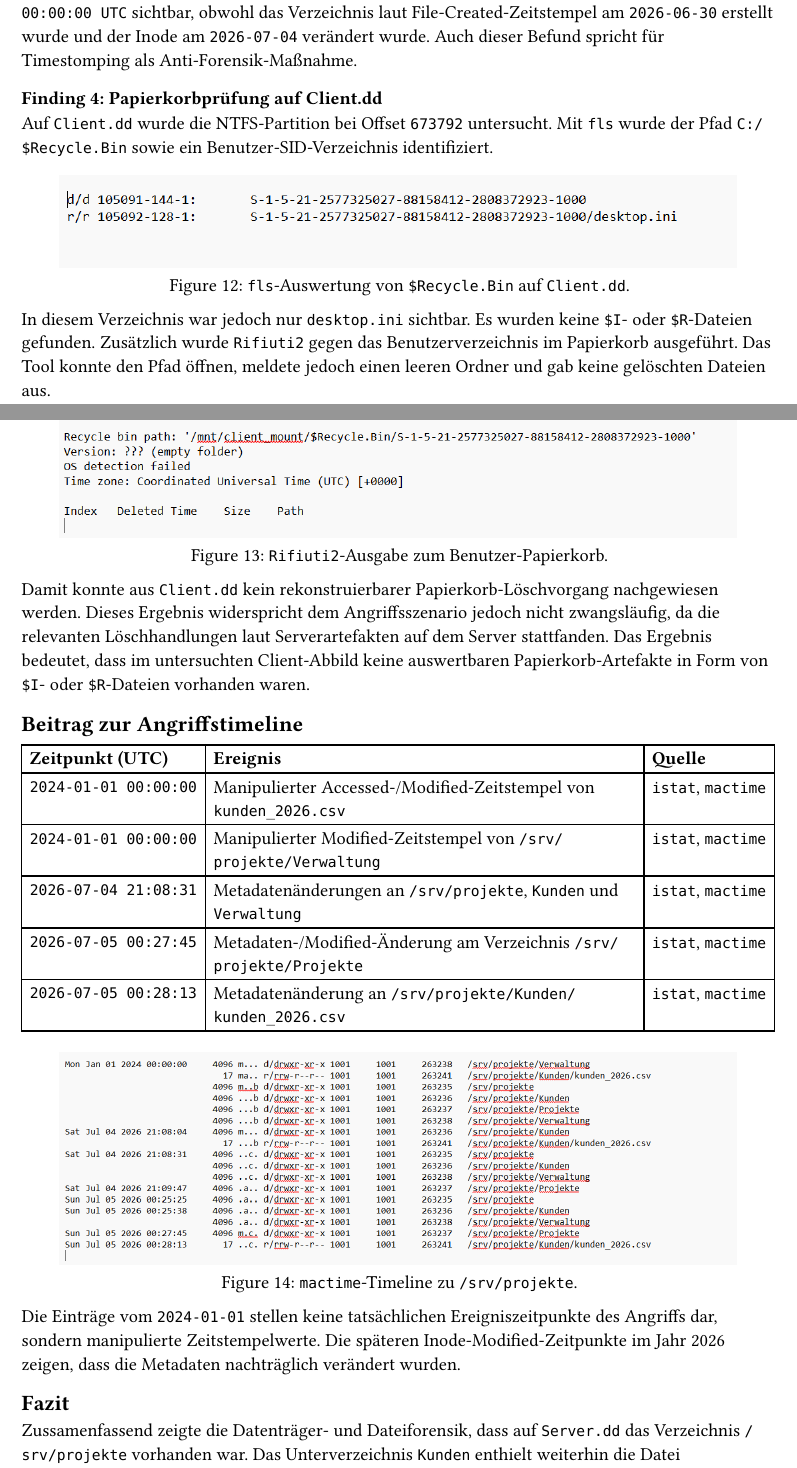
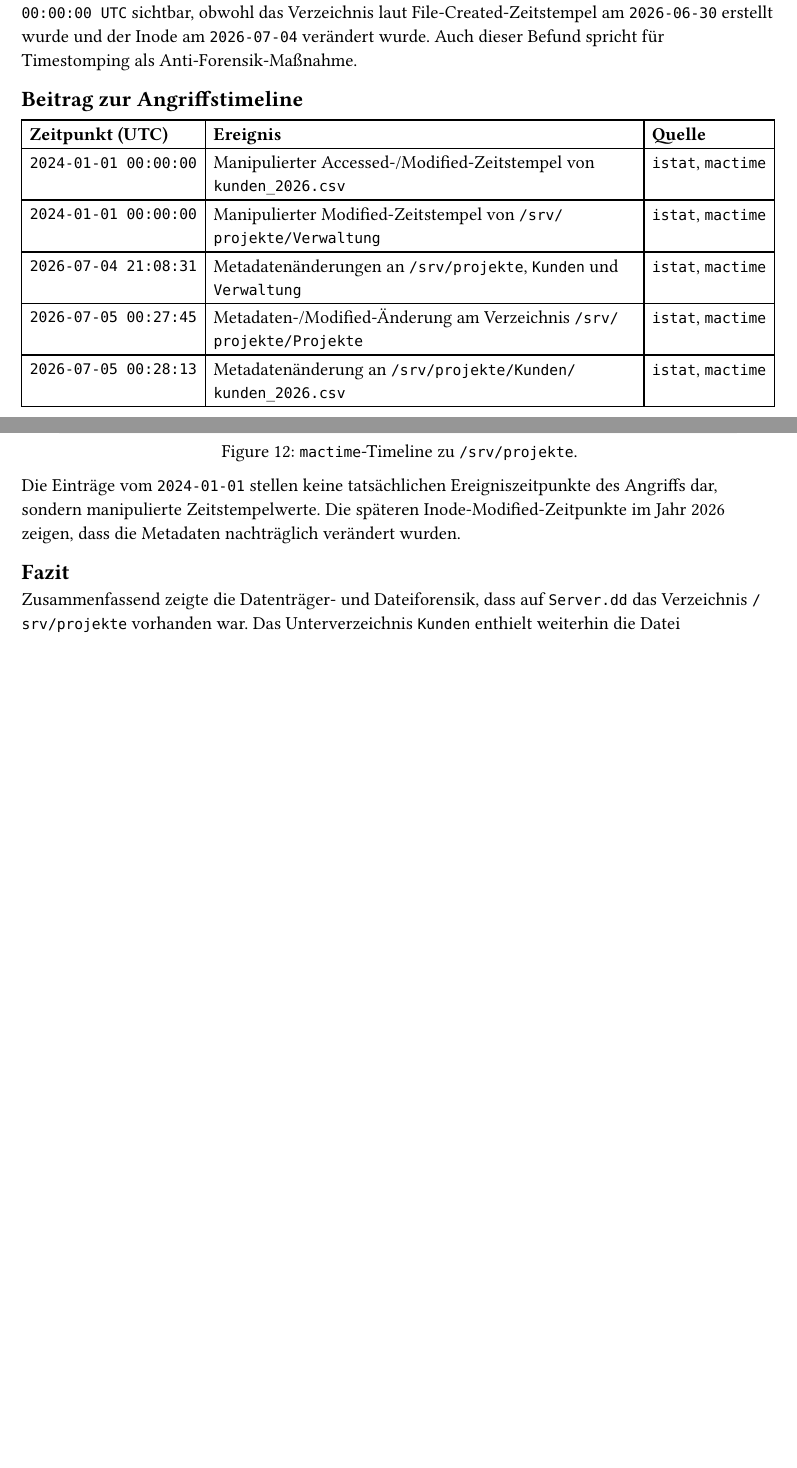
Before and after one commit to Francked20/SS26-Digitale-Forensik, a Typst document (chapters/analyse_datenträger.typ): two parts of pages 5 and 6 of 7 before the commit and two parts of pages 5 and 6 of 6 after it, joined at a grey line, cut so that both start at the same text, the shorter picture padded with empty space. Compiled offline with Typst 0.15.

Commit message:
Datentraeger updaten

```diff
--- a/chapters/analyse_datenträger.typ
+++ b/chapters/analyse_datenträger.typ
@@ -122,23 +119,6 @@ Bei `kunden_2026.csv` war auffällig, dass der Accessed- und File-Modified-Zeits
 
 Auch beim Verzeichnis `Verwaltung` war ein auffälliger File-Modified-Zeitstempel auf `2024-01-01 00:00:00 UTC` sichtbar, obwohl das Verzeichnis laut File-Created-Zeitstempel am `2026-06-30` erstellt wurde und der Inode am `2026-07-04` verändert wurde. Auch dieser Befund spricht für Timestomping als Anti-Forensik-Maßnahme.
 
-=== Finding 4: Papierkorbprüfung auf Client.dd
-Auf `Client.dd` wurde die NTFS-Partition bei Offset `673792` untersucht. Mit `fls` wurde der Pfad `C:/$Recycle.Bin` sowie ein Benutzer-SID-Verzeichnis identifiziert.
-
-#figure(
-  image("../res/Images_M4/recycle_tsk.png", width: 90%),
-  caption: [`fls`-Auswertung von `$Recycle.Bin` auf `Client.dd`.]
-)
-
-In diesem Verzeichnis war jedoch nur `desktop.ini` sichtbar. Es wurden keine `$I`- oder `$R`-Dateien gefunden. Zusätzlich wurde `Rifiuti2` gegen das Benutzerverzeichnis im Papierkorb ausgeführt. Das Tool konnte den Pfad öffnen, meldete jedoch einen leeren Ordner und gab keine gelöschten Dateien aus.
-
-#figure(
-  image("../res/Images_M4/clean_rifiuti.png", width: 90%),
-  caption: [`Rifiuti2`-Ausgabe zum Benutzer-Papierkorb.]
-)
-
-Damit konnte aus `Client.dd` kein rekonstruierbarer Papierkorb-Löschvorgang nachgewiesen werden. Dieses Ergebnis widerspricht dem Angriffsszenario jedoch nicht zwangsläufig, da die relevanten Löschhandlungen laut Serverartefakten auf dem Server stattfanden. Das Ergebnis bedeutet, dass im untersuchten Client-Abbild keine auswertbaren Papierkorb-Artefakte in Form von `$I`- oder `$R`-Dateien vorhanden waren.
-
 == Beitrag zur Angriffstimeline
 #table(
   columns: 3,
```
Also changed, not shown: chapters/analyse_datenträger.typ (7 more changed lines).
